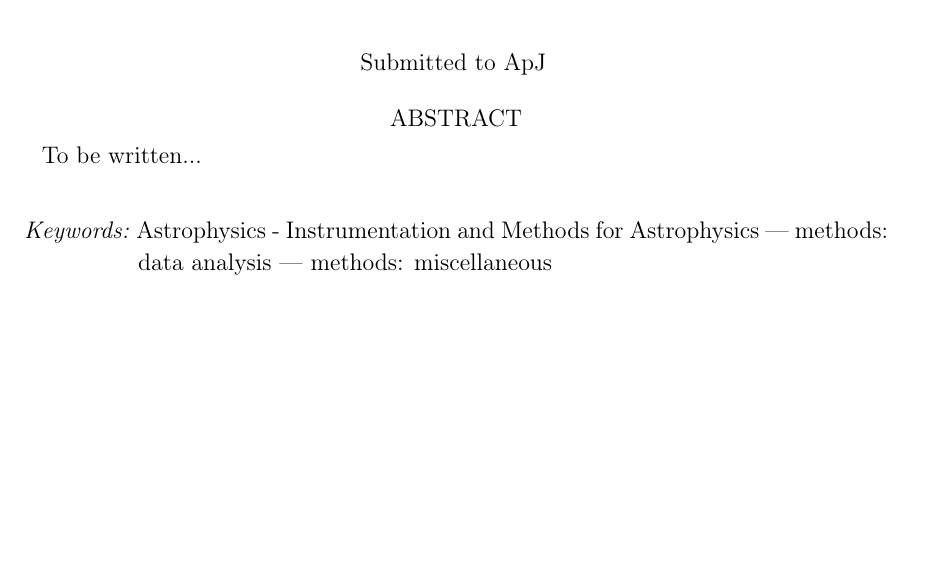
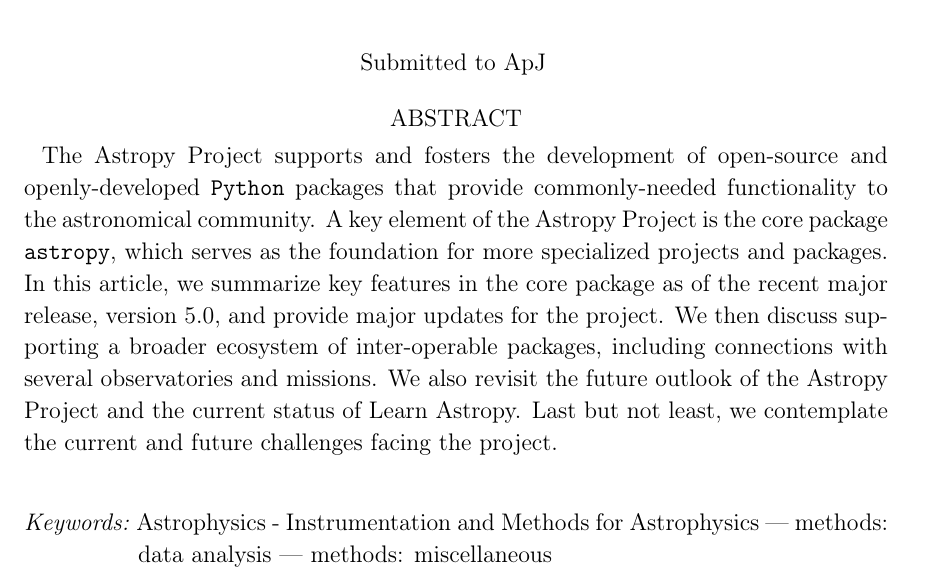
Before and after one commit to astropy/astropy-v5.0-paper, a LaTeX paper (src/ms.tex): part of page 1 of 7 before the commit and part of page 1 of 8 after it, cut so that both start at the same text, the shorter picture padded with empty space. Compiled offline with pdfLaTeX.

Commit message:
First draft of abstract

```diff
--- a/src/ms.tex
+++ b/src/ms.tex
@@ -53,9 +53,18 @@
 % \input{author.tex}
 
 \begin{abstract}
-
-    To be written...
-
+The \astropy Project supports and fosters the development of open-source and openly-developed
+\python packages that provide commonly-needed functionality to the astronomical
+community.
+A key element of the \astropy Project is the core package \astropypkg, which serves as the
+foundation for more specialized projects and packages.
+In this article, we summarize key features in the core package as of the recent major
+release, version 5.0, and provide major updates for the project.
+We then discuss supporting a broader ecosystem of inter-operable packages,
+including connections with several observatories and missions.
+We also revisit the future outlook of the \astropy Project and the current
+status of Learn Astropy. Last but not least, we contemplate the current
+and future challenges facing the project.
 \end{abstract}
 
 \keywords{%
```
